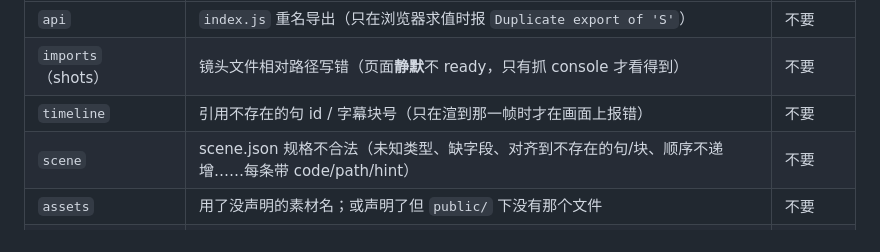
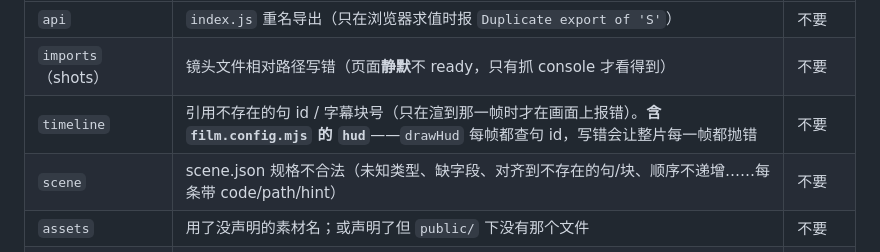
Before and after one commit to hongweifei/filmwright, a Markdown page: docs/qc.md, the part around the change. GitHub-like rendering.

```diff
--- a/docs/qc.md
+++ b/docs/qc.md
@@ -16,7 +16,7 @@
 |---|---|---|
 | `api` | `index.js` 重名导出（只在浏览器求值时报 `Duplicate export of 'S'`） | 不要 |
 | `imports`（shots） | 镜头文件相对路径写错（页面**静默**不 ready，只有抓 console 才看得到） | 不要 |
-| `timeline` | 引用不存在的句 id / 字幕块号（只在渲到那一帧时才在画面上报错） | 不要 |
+| `timeline` | 引用不存在的句 id / 字幕块号（只在渲到那一帧时才在画面上报错）。**含 `film.config.mjs` 的 `hud`**——`drawHud` 每帧都查句 id，写错会让整片每一帧都抛错 | 不要 |
 | `scene` | scene.json 规格不合法（未知类型、缺字段、对齐到不存在的句/块、顺序不递增……每条带 code/path/hint） | 不要 |
 | `assets` | 用了没声明的素材名；或声明了但 `public/` 下没有那个文件 | 不要 |
 | `imports`（runtime） | 引擎自身模块的相对路径 | 不要 |
```
Also changed, not shown: CHANGELOG.md (+9 -0 lines), README.md (+4 -0 lines), docs/images/promo-steps.png (added), docs/images/promo-title.png (added), 15 other files.
